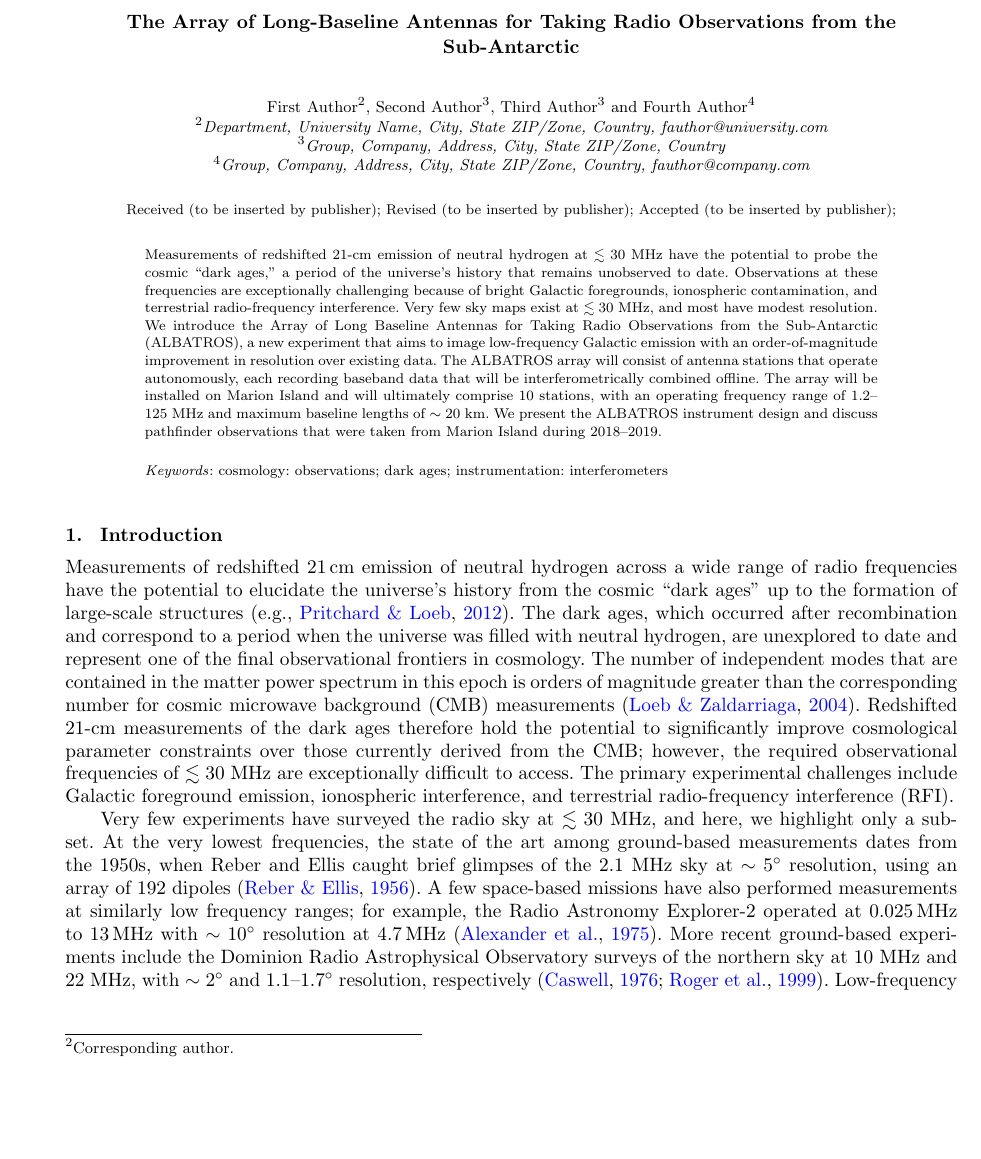
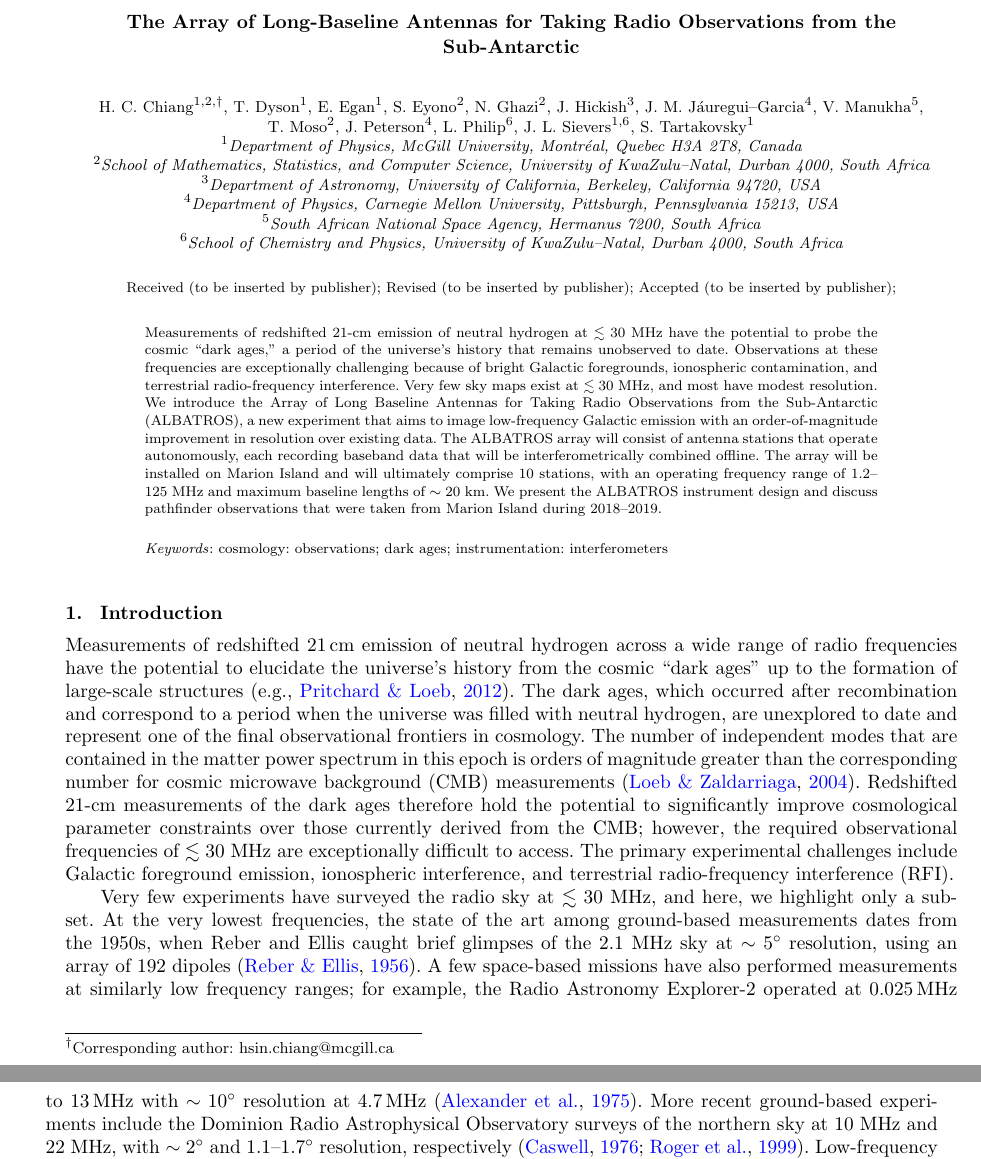
Before and after one commit to Casablanca25273/ALBATROS-Instument-Paper, a LaTeX document (albatros_paper.tex): part of page 1 of 14 before the commit and two parts of pages 1 and 2 of 14 after it, the two joined at a grey line, cut so that both start at the same text, the shorter picture padded with empty space. Compiled offline with pdfLaTeX.

Commit message:
HCC added author list

```diff
--- a/albatros_paper.tex
+++ b/albatros_paper.tex
@@ -45,22 +44,33 @@
 
 \catchline{}{}{}{}{} % Publisher's Area please ignore
 
-\markboth{Author's Name}{ALBATROS instrument}
+\markboth{H.~C.~Chiang et al.}{ALBATROS instrument}
 
 \title{The Array of Long-Baseline Antennas for Taking Radio
   Observations from the Sub-Antarctic}
 
-\author{First Author$^{2}$, Second Author$^{3}$, Third Author$^{3}$ and Fourth Author$^{4}$}
+\author{H.~C.~Chiang$^{1,2,\dagger}$, T.~Dyson$^{1}$, E.~Egan$^{1}$,
+  S.~Eyono$^{2}$, N.~Ghazi$^{2}$, J.~Hickish$^{3}$,
+  J.~M.~J\'auregui--Garcia$^{4}$, V.~Manukha$^{5}$, T.~Moso$^{2}$,
+  J.~Peterson$^{4}$, L.~Philip$^{6}$, J.~L.~Sievers$^{1,6}$,
+  S.~Tartakovsky$^{1}$}
 
 \address{
-$^{2}$Department, University Name, City, State ZIP/Zone, Country, fauthor@university.com\\
-$^{3}$Group, Company, Address, City, State ZIP/Zone, Country\\
-$^{4}$Group, Company, Address, City, State ZIP/Zone, Country, fauthor@company.com
+$^{1}$Department of Physics, McGill University, Montr\'eal, Quebec H3A 2T8, Canada\\
+$^{2}$School of Mathematics, Statistics, and Computer Science,
+  University of KwaZulu--Natal, Durban 4000, South Africa\\
+$^{3}$Department of Astronomy, University of California, Berkeley,
+  California 94720, USA\\
+$^{4}$Department of Physics, Carnegie Mellon University,
+  Pittsburgh, Pennsylvania 15213, USA\\
+$^{5}$South African National Space Agency, Hermanus 7200, South Africa\\
+$^{6}$School of Chemistry and Physics,
+  University of KwaZulu--Natal, Durban 4000, South Africa
 }
 
 \maketitle
 
-\corres{$^{2}$Corresponding author.}
+\corres{$^{\dagger}$Corresponding author: hsin.chiang@mcgill.ca}
 
 \begin{history}
 \received{(to be inserted by publisher)};
@@ -115,3 +133,6 @@ radio-frequency interference (RFI).
+    \label{Fig:iri}
+  \end{center}
+\end{figure}
 
 Very few experiments have surveyed the radio sky at $\lesssim 30$~MHz,
 and here, we highlight only a subset.  At the very lowest frequencies,
```
Also changed, not shown: albatros_paper.tex (46 more changed lines).
